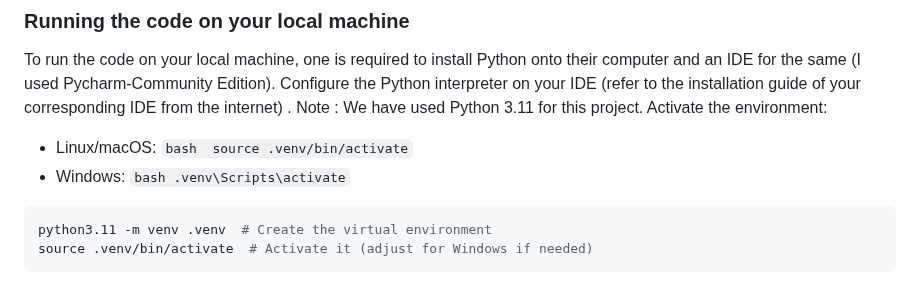
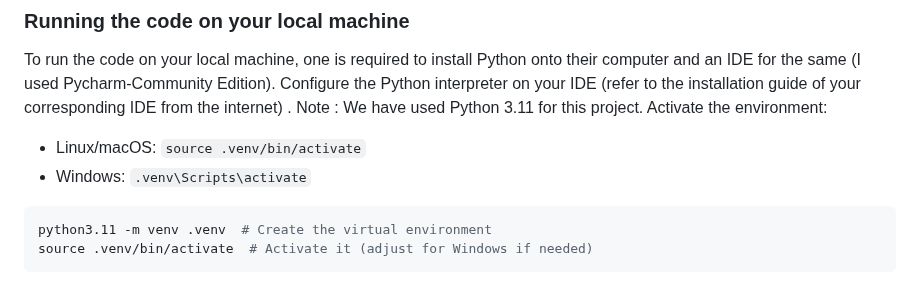
Before and after one commit to CEGISrepository/Report_Generator, a Markdown page: README.md, the part around the change. Rendered like a GitHub page.

````diff
--- a/README.md
+++ b/README.md
@@ -16,8 +16,8 @@
 
 To run the code on your local machine, one is required to install Python onto their computer and an IDE for the same (I used Pycharm-Community Edition). Configure the Python interpreter on your IDE (refer to the installation guide of your corresponding IDE from the internet) . Note : We have used Python 3.11 for this project.
 Activate the environment:
-- Linux/macOS: `bash  source .venv/bin/activate`
-- Windows: `bash .venv\Scripts\activate`
+- Linux/macOS: `source .venv/bin/activate`
+- Windows: `.venv\Scripts\activate`
 
 ```bash
 python3.11 -m venv .venv  # Create the virtual environment
````
